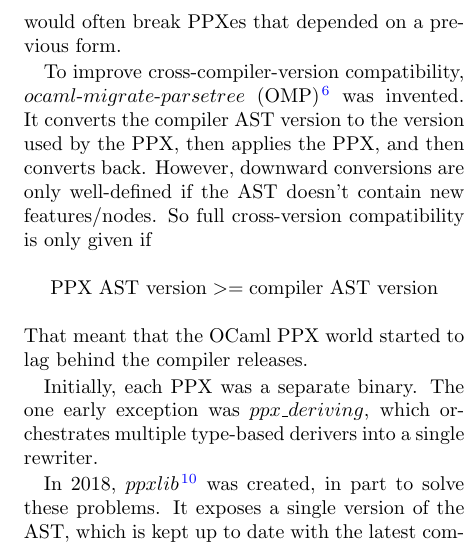
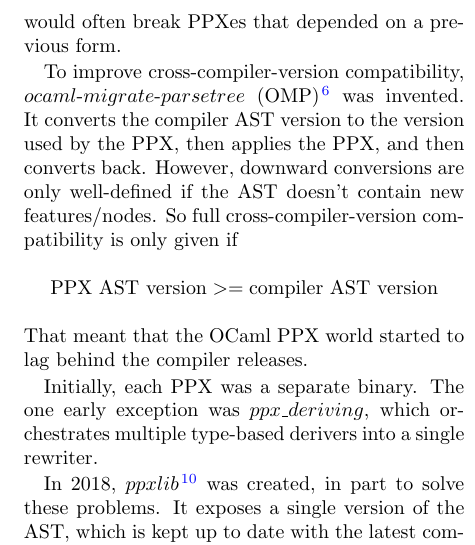
Before and after one commit to pitag-ha/state-of-ppxlib-presentation, a LaTeX paper (proposal/proposal.tex): part of one column of page 2 of 4, cut so that both start at the same text. Compiled offline with pdfLaTeX.

Commit message:
cross-compiler-version
Co-authored-by: Sonja Heinze <sonjaleaheinze@gmail.com>

```diff
--- a/proposal/proposal.tex
+++ b/proposal/proposal.tex
@@ -147,7 +147,7 @@ To improve cross-compiler-version compatibility, $ocaml\mbox{-}migrate\mbox{-}pa
 (OMP)\cite{omp} was invented. It converts the compiler AST version to the
 version used by the PPX, then applies the PPX, and then converts back. However,
 downward conversions are only well-defined if the AST doesn't contain new
-features/nodes. So full cross-version compatibility is only given if
+features/nodes. So full cross-compiler-version compatibility is only given if
 \begin{align*}
 \text{PPX\ AST\ version} >= \text{compiler\ AST\ version}
 \end{align*}
```
